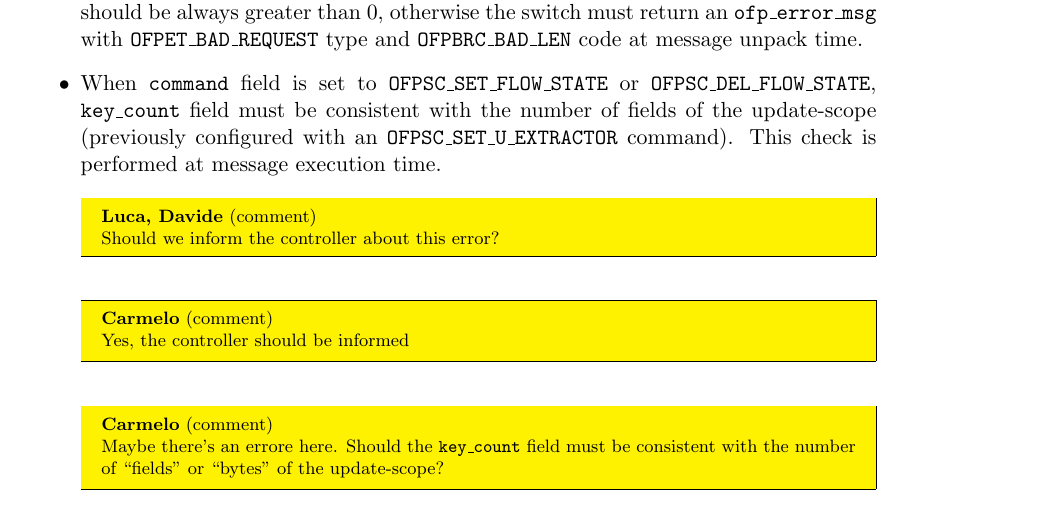
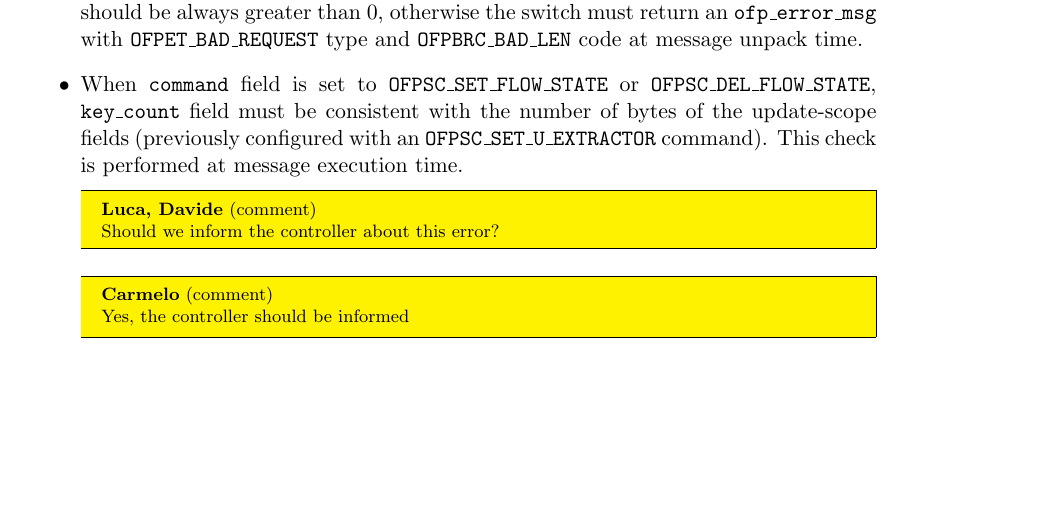
Before and after one commit to OpenState-SDN/openstate-spec, a LaTeX document (main.tex, which reads protocol.tex): part of page 13 of 19, cut so that both start at the same text, the shorter picture padded with empty space. Compiled offline with pdfLaTeX.

Commit message:
minor fix

```diff
--- a/protocol.tex
+++ b/protocol.tex
@@ -118,10 +118,9 @@ The \texttt{key} field contains the key used to access the state table, splitted
 
     \item When \texttt{command} field is set to \texttt{OFPSC\_SET\_FLOW\_STATE} or \texttt{OFPSC\_DEL\_FLOW\_STATE}, \texttt{key\_count} field must be consistent with the length of the key provided in \texttt{key[]} and should be always greater than 0, otherwise the switch must return an \texttt{ofp\_error\_msg} with \texttt{OFPET\_BAD\_REQUEST} type and \texttt{OFPBRC\_BAD\_LEN} code at message unpack time.
 
-    \item When \texttt{command} field is set to \texttt{OFPSC\_SET\_FLOW\_STATE} or \texttt{OFPSC\_DEL\_FLOW\_STATE}, \texttt{key\_count} field must be consistent with the number of fields of the update-scope (previously configured with an \texttt{OFPSC\_SET\_U\_EXTRACTOR} command). This check is performed at message execution time.
+    \item When \texttt{command} field is set to \texttt{OFPSC\_SET\_FLOW\_STATE} or \texttt{OFPSC\_DEL\_FLOW\_STATE}, \texttt{key\_count} field must be consistent with the number of bytes of the update-scope fields (previously configured with an \texttt{OFPSC\_SET\_U\_EXTRACTOR} command). This check is performed at message execution time.
     \comment{Luca, Davide}{Should we inform the controller about this error?}
     \comment{Carmelo}{Yes, the controller should be informed}
-    \comment{Carmelo}{Maybe there's an errore here. Should the \texttt{key\_count} field must be consistent with the number of ``fields'' or ``bytes'' of the update-scope?}
 
     \item Lookup-scope and update-scope should provide keys with same length. This check should be performed by the switch when a message with \texttt{command} field set to \texttt{OFPSC\_SET\_L\_EXTRACTOR} or \texttt{OFPSC\_SET\_U\_EXTRACTOR} is received: if the other extractor has already been configured, the new extractor key must have the same length. This check is performed at message execution time.
     \comment{Luca, Davide}{Should we inform the controller about this error?}
```
